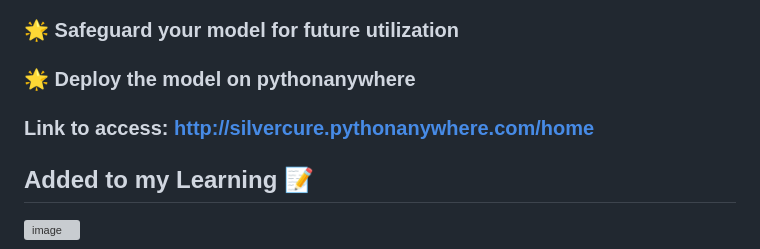
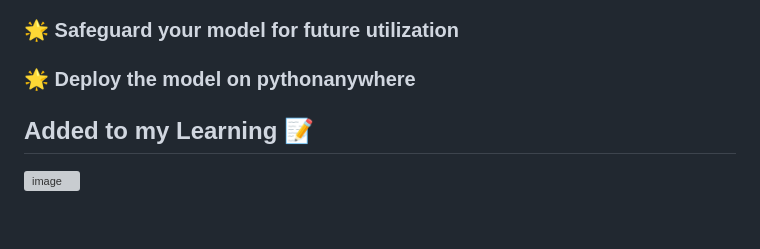
Before and after one commit to nayandiniii/SilverCure, a Markdown page: README.md, the part around the change. Rendered like a GitHub page; blank space fills up the shorter version; grey boxes are pictures that could not be loaded.

```diff
--- a/README.md
+++ b/README.md
@@ -45,7 +45,6 @@ The pickle files generated by training the models on Intel Developer Cloud serve
 
 ### 🌟 Safeguard your model for future utilization
 ### 🌟 Deploy the model on pythonanywhere
-### Link to access: http://silvercure.pythonanywhere.com/home
 
 ## Added to my Learning 📝
 
```
